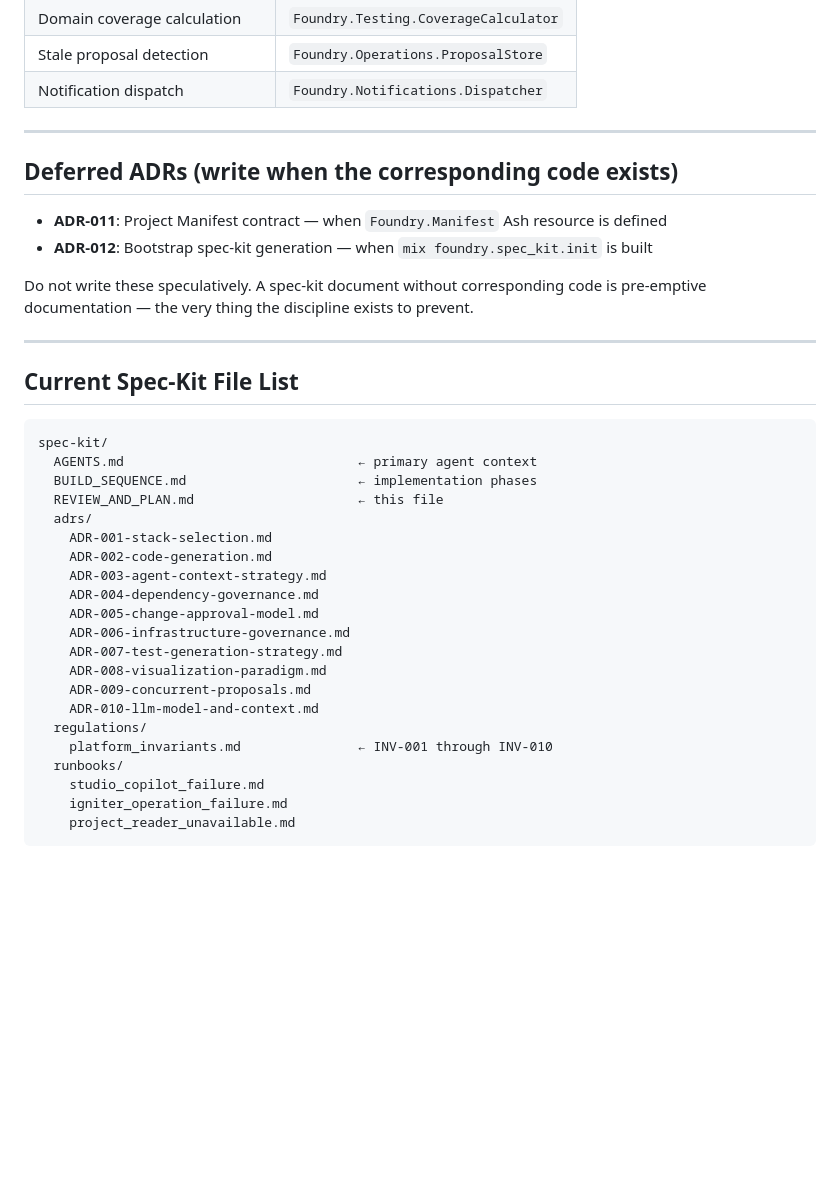
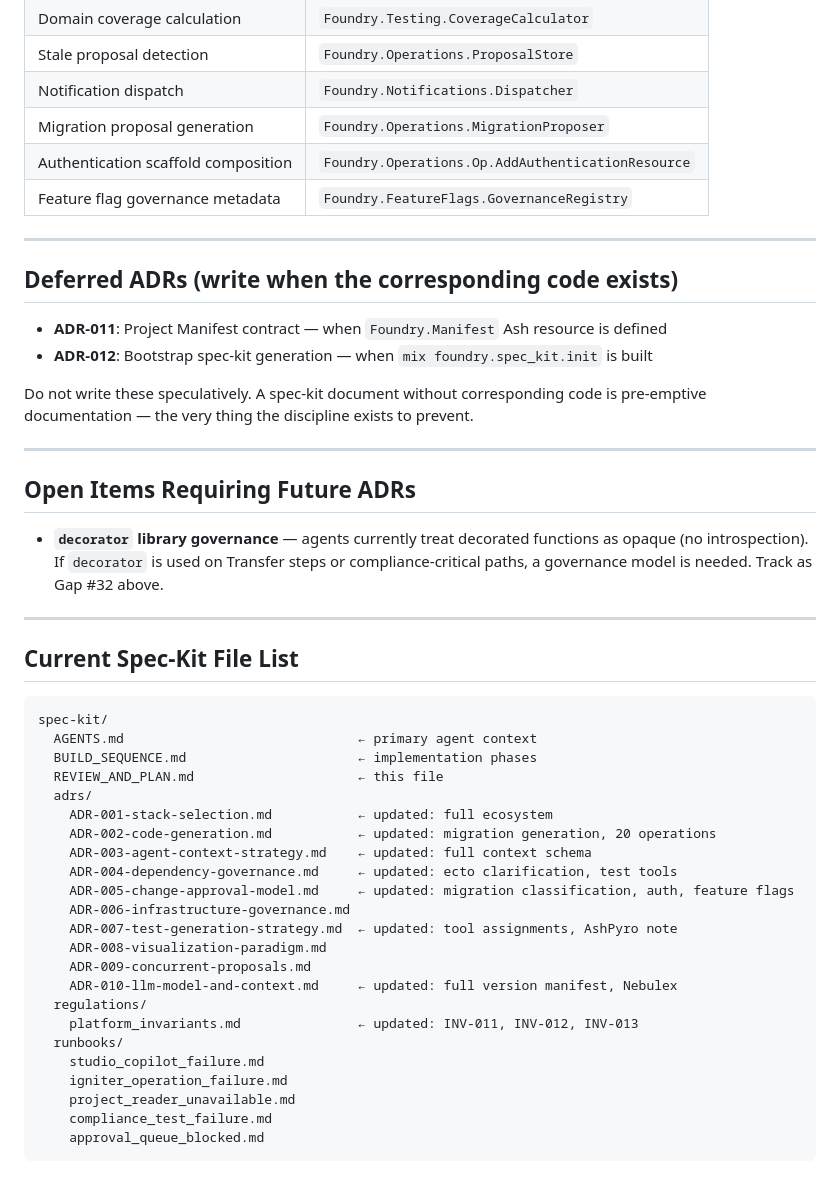
Before and after one commit to FoundryStack/foundry, a Markdown page: docs/REVIEW_AND_PLAN.md, the part around one of its changes. Rendered like a GitHub page; blank space fills up the shorter version.

````diff
--- a/docs/REVIEW_AND_PLAN.md
+++ b/docs/REVIEW_AND_PLAN.md
@@ -44,6 +71,9 @@ The following are intentionally absent from spec-kit. They live as `@moduledoc`
 | Domain coverage calculation | `Foundry.Testing.CoverageCalculator` |
 | Stale proposal detection | `Foundry.Operations.ProposalStore` |
 | Notification dispatch | `Foundry.Notifications.Dispatcher` |
+| Migration proposal generation | `Foundry.Operations.MigrationProposer` |
+| Authentication scaffold composition | `Foundry.Operations.Op.AddAuthenticationResource` |
+| Feature flag governance metadata | `Foundry.FeatureFlags.GovernanceRegistry` |
 
 ---
 
@@ -57,6 +87,12 @@ pre-emptive documentation — the very thing the discipline exists to prevent.
 
 ---
 
+## Open Items Requiring Future ADRs
+
+- **`decorator` library governance** — agents currently treat decorated functions as opaque (no introspection). If `decorator` is used on Transfer steps or compliance-critical paths, a governance model is needed. Track as Gap #32 above.
+
+---
+
 ## Current Spec-Kit File List
 
 ```
@@ -65,20 +101,22 @@ spec-kit/
   BUILD_SEQUENCE.md                      ← implementation phases
   REVIEW_AND_PLAN.md                     ← this file
   adrs/
-    ADR-001-stack-selection.md
-    ADR-002-code-generation.md
-    ADR-003-agent-context-strategy.md
-    ADR-004-dependency-governance.md
-    ADR-005-change-approval-model.md
+    ADR-001-stack-selection.md           ← updated: full ecosystem
+    ADR-002-code-generation.md           ← updated: migration generation, 20 operations
+    ADR-003-agent-context-strategy.md    ← updated: full context schema
+    ADR-004-dependency-governance.md     ← updated: ecto clarification, test tools
+    ADR-005-change-approval-model.md     ← updated: migration classification, auth, feature flags
     ADR-006-infrastructure-governance.md
-    ADR-007-test-generation-strategy.md
+    ADR-007-test-generation-strategy.md  ← updated: tool assignments, AshPyro note
     ADR-008-visualization-paradigm.md
     ADR-009-concurrent-proposals.md
-    ADR-010-llm-model-and-context.md
+    ADR-010-llm-model-and-context.md     ← updated: full version manifest, Nebulex
   regulations/
-    platform_invariants.md               ← INV-001 through INV-010
+    platform_invariants.md               ← updated: INV-011, INV-012, INV-013
   runbooks/
     studio_copilot_failure.md
     igniter_operation_failure.md
     project_reader_unavailable.md
+    compliance_test_failure.md
+    approval_queue_blocked.md
 ```
````
Also changed, not shown: other parts of docs/REVIEW_AND_PLAN.md (+27 -0 lines), AGENTS.md (+41 -10 lines), docs/BUILD_SEQUENCE.md (+20 -12 lines).
